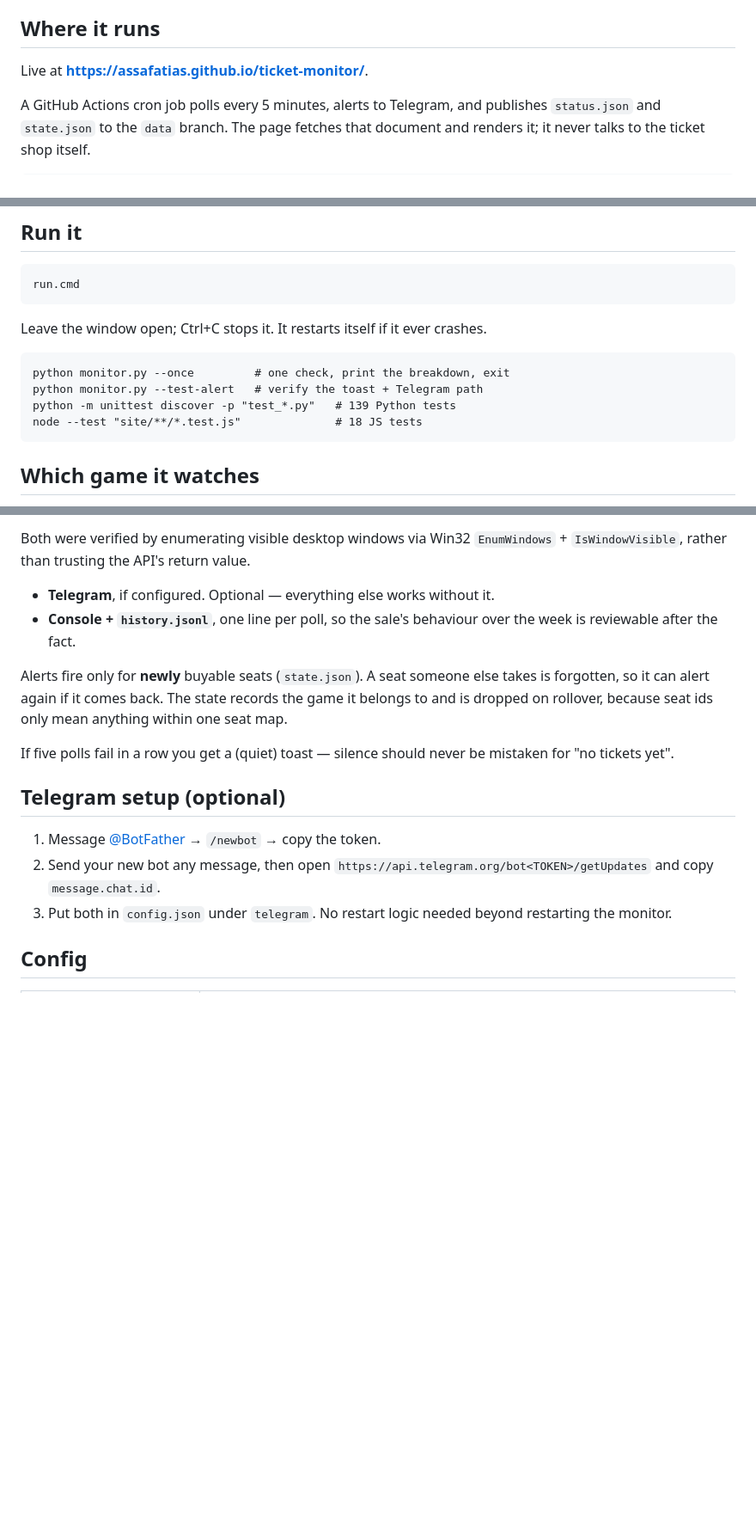
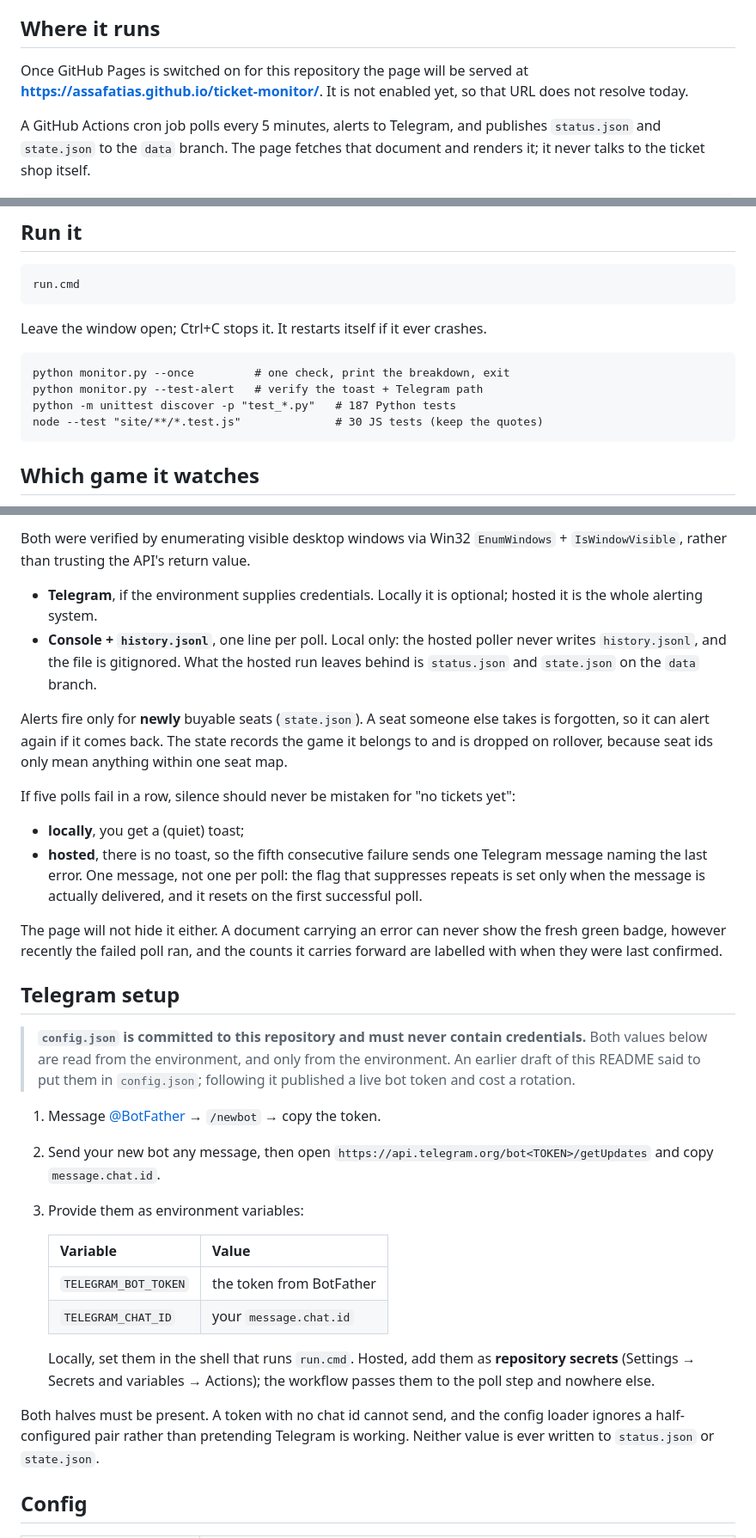
Before and after one commit to AssafAtias/ticket-monitor, a Markdown page: README.md, 3 parts joined by grey strips. Shown at 86% size. Rendered like a GitHub page; blank space fills up the shorter version.

Commit message:
Stop the docs telling the reader to publish a live token
D1: the README's Telegram setup said "put both in config.json". config.json
is tracked and this repository is about to be public, so following it
publishes a live bot token - the exact mistake that cost a rotation during
this build. The section is now written around TELEGRAM_BOT_TOKEN and
TELEGRAM_CHAT_ID, states plainly that config.json must never hold a
credential, and points at repository secrets for the hosted deployment.

D2: the rest of the README still described the desktop build. Alerts are
split into Hosted (Telegram only, with what follows from that) and Local
(toast, popup, Telegram); history.jsonl is marked local-only; the cadence
table is labelled as the desktop loop's, with the hosted cold start
described; the five-failure toast now names the hosted Telegram escalation;
and the Pages URL is phrased as where the page will be served once Pages is
switched on, because it is not.

D3: the published plan still shows the code two rulings rejected - the
unescaped, blindly sliced alert body and new_among() with no un-marking on
delivery failure. Both blocks now carry a SUPERSEDED note, so a future reader
regenerating from the plan cannot reintroduce the silent-alert bug.

Co-Authored-By: Claude Opus 5 (1M context) <noreply@anthropic.com>

````diff
--- a/README.md
+++ b/README.md
@@ -7,7 +7,9 @@ next game that has not been played yet.
 
 ## Where it runs
 
-Live at **https://assafatias.github.io/ticket-monitor/**.
+Once GitHub Pages is switched on for this repository the page will be served
+at **https://assafatias.github.io/ticket-monitor/**. It is not enabled yet, so
+that URL does not resolve today.
 
 A GitHub Actions cron job polls every 5 minutes, alerts to Telegram, and
 publishes `status.json` and `state.json` to the `data` branch. The page fetches that document
@@ -34,8 +36,8 @@ Leave the window open; Ctrl+C stops it. It restarts itself if it ever crashes.
 ```
 python monitor.py --once         # one check, print the breakdown, exit
 python monitor.py --test-alert   # verify the toast + Telegram path
-python -m unittest discover -p "test_*.py"   # 139 Python tests
-node --test "site/**/*.test.js"              # 18 JS tests
+python -m unittest discover -p "test_*.py"   # 187 Python tests
+node --test "site/**/*.test.js"              # 30 JS tests (keep the quotes)
 ```
 
 ## Which game it watches
@@ -133,25 +159,56 @@ this is ever ported:
 
 Both were verified by enumerating visible desktop windows via Win32
 `EnumWindows` + `IsWindowVisible`, rather than trusting the API's return value.
-- **Telegram**, if configured. Optional — everything else works without it.
-- **Console + `history.jsonl`**, one line per poll, so the sale's behaviour over
-  the week is reviewable after the fact.
+
+- **Telegram**, if the environment supplies credentials. Locally it is optional;
+  hosted it is the whole alerting system.
+- **Console + `history.jsonl`**, one line per poll. Local only: the hosted
+  poller never writes `history.jsonl`, and the file is gitignored. What the
+  hosted run leaves behind is `status.json` and `state.json` on the `data`
+  branch.
 
 Alerts fire only for **newly** buyable seats (`state.json`). A seat someone else
 takes is forgotten, so it can alert again if it comes back. The state records
 the game it belongs to and is dropped on rollover, because seat ids only mean
 anything within one seat map.
 
-If five polls fail in a row you get a (quiet) toast — silence should never be
-mistaken for "no tickets yet".
+If five polls fail in a row, silence should never be mistaken for "no tickets
+yet":
 
-## Telegram setup (optional)
+- **locally**, you get a (quiet) toast;
+- **hosted**, there is no toast, so the fifth consecutive failure sends one
+  Telegram message naming the last error. One message, not one per poll: the
+  flag that suppresses repeats is set only when the message is actually
+  delivered, and it resets on the first successful poll.
+
+The page will not hide it either. A document carrying an error can never show
+the fresh green badge, however recently the failed poll ran, and the counts it
+carries forward are labelled with when they were last confirmed.
+
+## Telegram setup
+
+> **`config.json` is committed to this repository and must never contain
+> credentials.** Both values below are read from the environment, and only from
+> the environment. An earlier draft of this README said to put them in
+> `config.json`; following it published a live bot token and cost a rotation.
 
 1. Message [@BotFather](https://t.me/BotFather) → `/newbot` → copy the token.
 2. Send your new bot any message, then open
    `https://api.telegram.org/bot<TOKEN>/getUpdates` and copy `message.chat.id`.
-3. Put both in `config.json` under `telegram`. No restart logic needed beyond
-   restarting the monitor.
+3. Provide them as environment variables:
+
+   | Variable | Value |
+   |---|---|
+   | `TELEGRAM_BOT_TOKEN` | the token from BotFather |
+   | `TELEGRAM_CHAT_ID` | your `message.chat.id` |
+
+   Locally, set them in the shell that runs `run.cmd`. Hosted, add them as
+   **repository secrets** (Settings → Secrets and variables → Actions); the
+   workflow passes them to the poll step and nowhere else.
+
+Both halves must be present. A token with no chat id cannot send, and the
+config loader ignores a half-configured pair rather than pretending Telegram is
+working. Neither value is ever written to `status.json` or `state.json`.
 
 ## Config
 
````
Also changed, not shown: other parts of README.md (+24 -0 lines), 1 other file.
